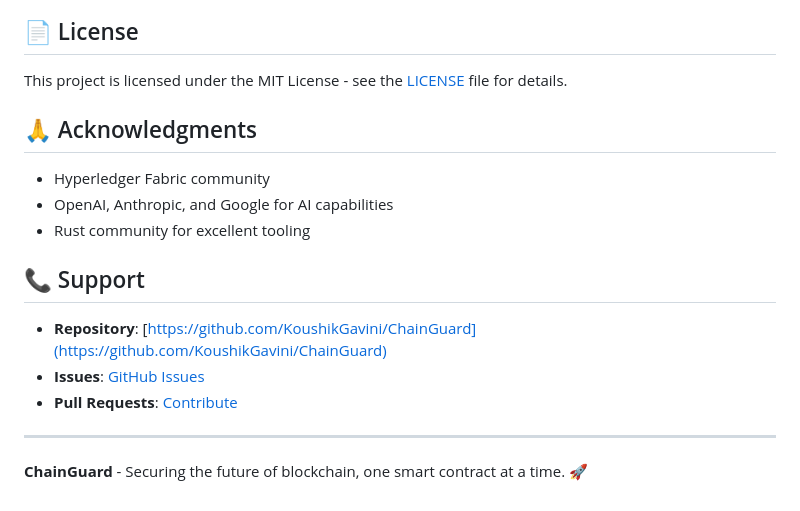
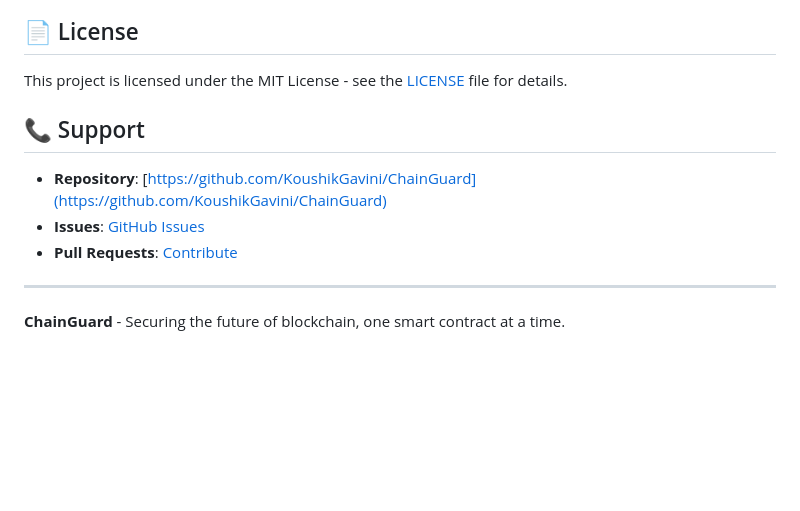
Before and after one commit to KoushikGavini/ChainGuard, a Markdown page: README.md, the part around the change. Drawn GitHub-style; blank space fills up the shorter version.

```diff
--- a/README.md
+++ b/README.md
@@ -259,11 +259,6 @@ Please read [CONTRIBUTING.md](CONTRIBUTING.md) for details on our code of conduc
 
 This project is licensed under the MIT License - see the [LICENSE](LICENSE) file for details.
 
-## 🙏 Acknowledgments
-
-- Hyperledger Fabric community
-- OpenAI, Anthropic, and Google for AI capabilities
-- Rust community for excellent tooling
 
 ## 📞 Support
 
@@ -273,4 +268,4 @@ This project is licensed under the MIT License - see the [LICENSE](LICENSE) file
 
 ---
 
-**ChainGuard** - Securing the future of blockchain, one smart contract at a time. 🚀
+**ChainGuard** - Securing the future of blockchain, one smart contract at a time.
```
